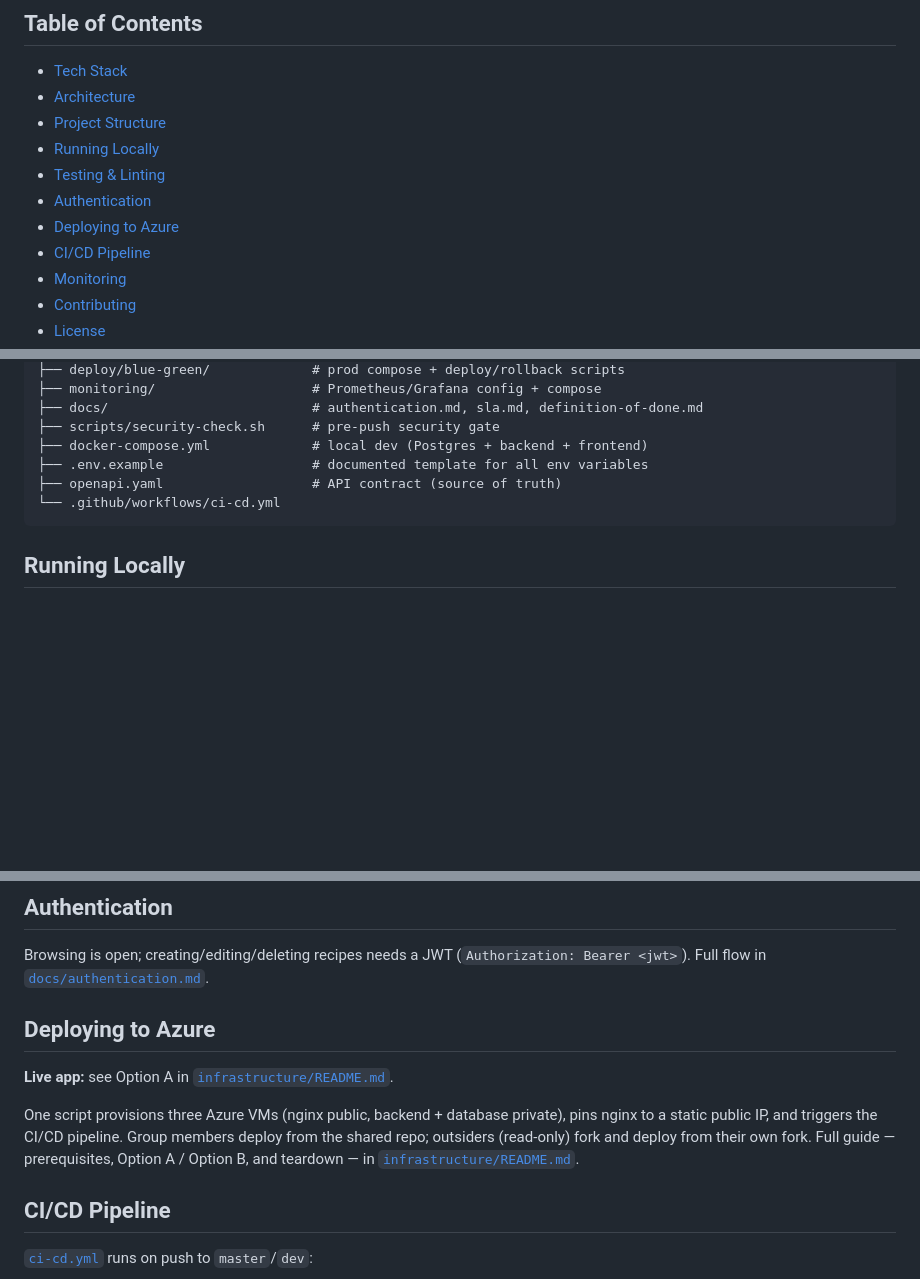
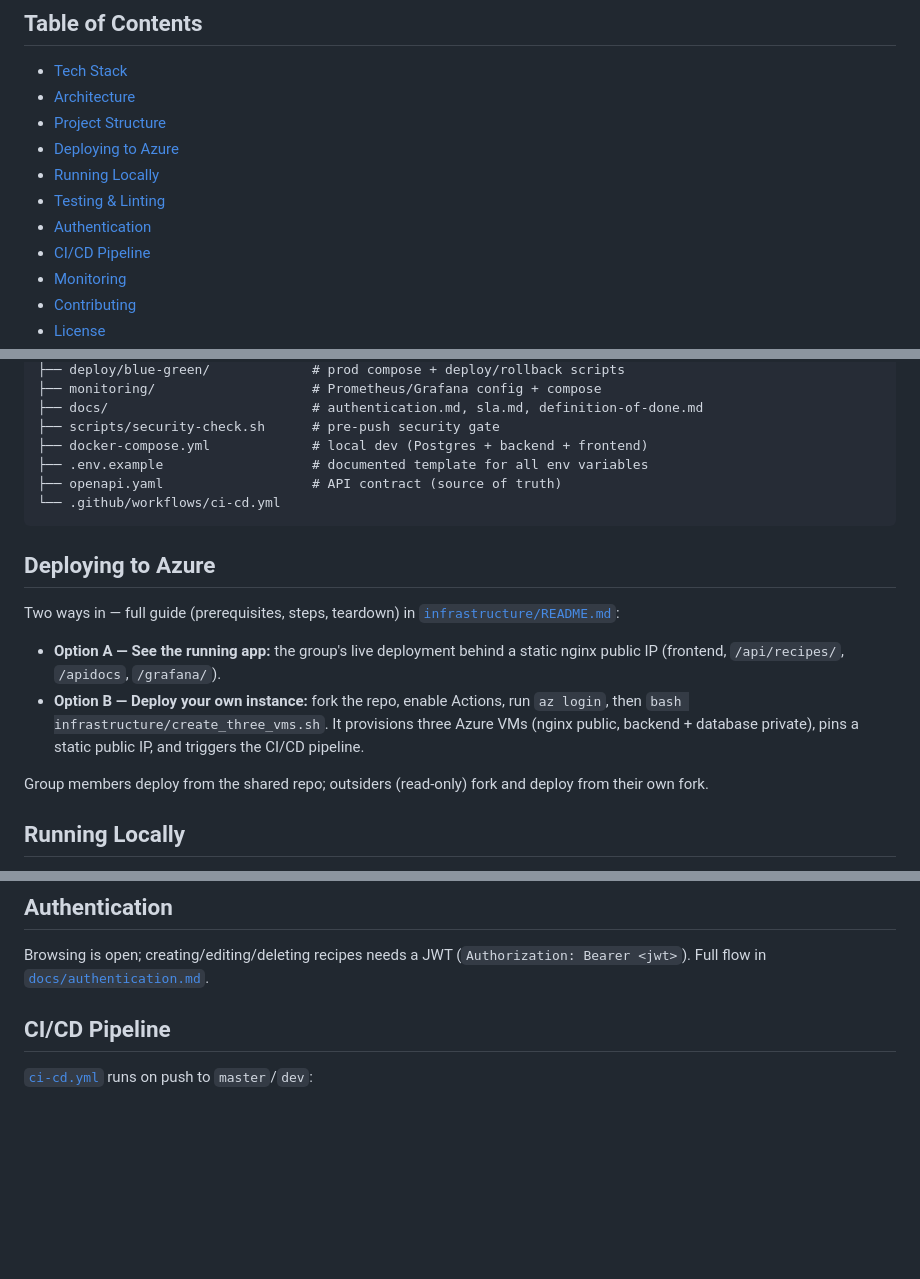
Before and after one commit to Balladebaderne/cookbook, a Markdown page: README.md, 3 parts joined by grey strips. GitHub-like rendering; blank space fills up the shorter version.

Commit message:
docs: move Deploying to Azure up, show Option A/B, de-dup infra README
- reorder root README so Deploying to Azure follows Project Structure (before
  Running Locally); update the Table of Contents to match
- present Option A (see the running app) and Option B (deploy your own fork)
  directly in the root section; full guide stays in infrastructure/README.md
- infrastructure/README.md: fix the now-dead cross-link to the root README's
  removed install commands (point to the official az/gh install docs) and trim
  the repeated group-vs-outsider explanation in the topology section

Co-Authored-By: Claude Opus 4.8 <noreply@anthropic.com>

````diff
--- a/README.md
+++ b/README.md
@@ -13,10 +13,10 @@ and deploys to Azure with a three-VM blue/green pipeline.
 - [Tech Stack](#tech-stack)
 - [Architecture](#architecture)
 - [Project Structure](#project-structure)
+- [Deploying to Azure](#deploying-to-azure)
 - [Running Locally](#running-locally)
 - [Testing & Linting](#testing--linting)
 - [Authentication](#authentication)
-- [Deploying to Azure](#deploying-to-azure)
 - [CI/CD Pipeline](#cicd-pipeline)
 - [Monitoring](#monitoring)
 - [Contributing](#contributing)
@@ -87,6 +87,21 @@ cookbook/
 └── .github/workflows/ci-cd.yml
 ```
 
+## Deploying to Azure
+
+Two ways in — full guide (prerequisites, steps, teardown) in
+[`infrastructure/README.md`](./infrastructure/README.md):
+
+- **Option A — See the running app:** the group's live deployment behind a static
+  nginx public IP (frontend, `/api/recipes/`, `/apidocs`, `/grafana/`).
+- **Option B — Deploy your own instance:** fork the repo, enable Actions, run
+  `az login`, then `bash infrastructure/create_three_vms.sh`. It provisions three
+  Azure VMs (nginx public, backend + database private), pins a static public IP,
+  and triggers the CI/CD pipeline.
+
+Group members deploy from the shared repo; outsiders (read-only) fork and deploy
+from their own fork.
+
 ## Running Locally
 
 **Only prerequisite:** [Docker Desktop](https://www.docker.com/products/docker-desktop/)
@@ -133,17 +148,6 @@ SonarQube Cloud in CI — see [CI/CD Pipeline](#cicd-pipeline).
 Browsing is open; creating/editing/deleting recipes needs a JWT
 (`Authorization: Bearer <jwt>`). Full flow in
 [`docs/authentication.md`](./docs/authentication.md).
-
-## Deploying to Azure
-
-**Live app:** see Option A in
-[`infrastructure/README.md`](./infrastructure/README.md).
-
-One script provisions three Azure VMs (nginx public, backend + database private),
-pins nginx to a static public IP, and triggers the CI/CD pipeline. Group members
-deploy from the shared repo; outsiders (read-only) fork and deploy from their own
-fork. Full guide — prerequisites, Option A / Option B, and teardown — in
-[`infrastructure/README.md`](./infrastructure/README.md).
 
 ## CI/CD Pipeline
 
````
Also changed, not shown: infrastructure/README.md (+5 -5 lines).
